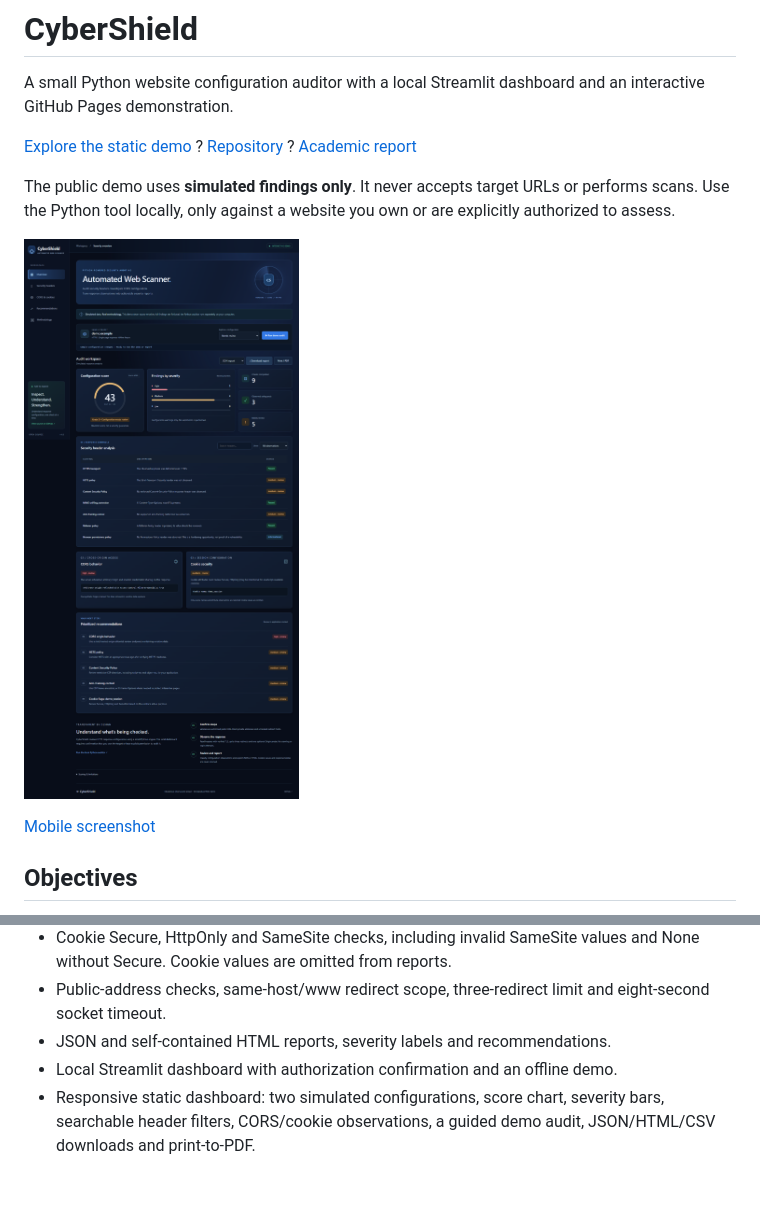
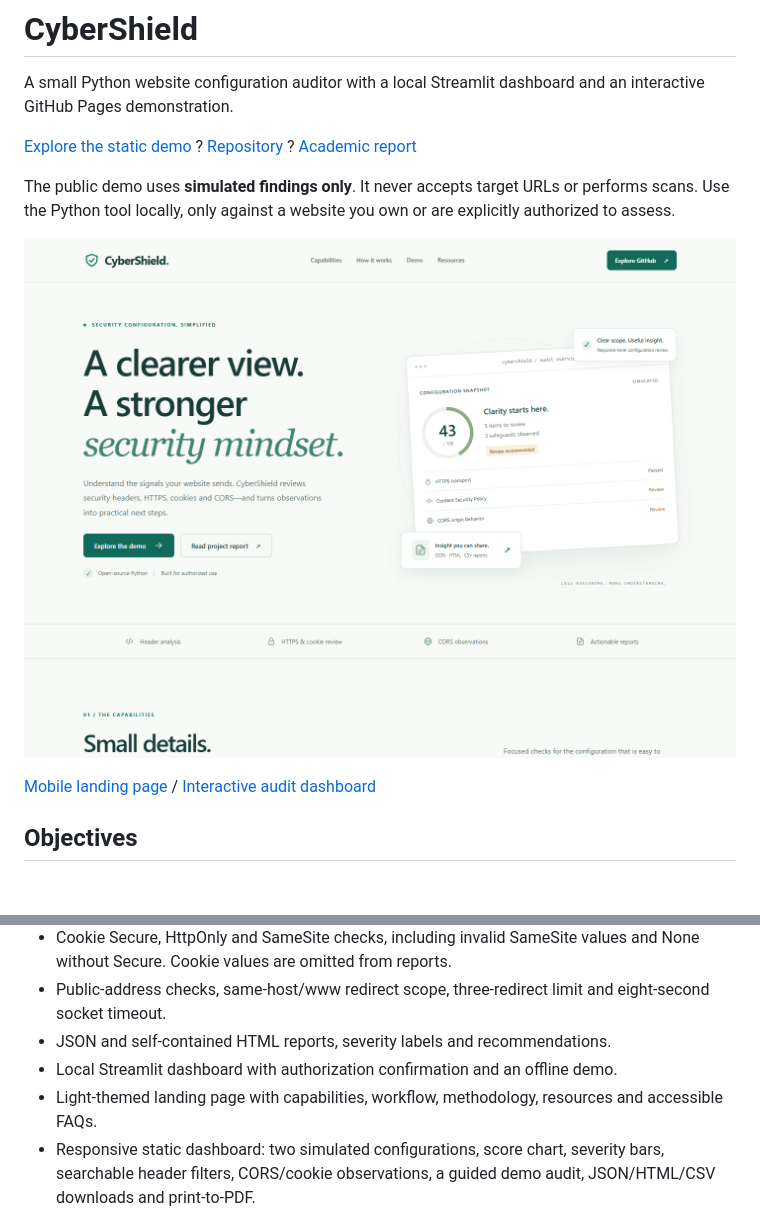
Before and after one commit to shekhawatgaurav/cybershield, a Markdown page: README.md, 2 parts joined by grey strips. Drawn GitHub-style; pictures changed too: docs/assets/dashboard-desktop.png, docs/assets/landing-desktop.png (added); blank space fills up the shorter version.

Commit message:
Redesign CyberShield with an original light landing page and audit workspace

```diff
--- a/README.md
+++ b/README.md
@@ -6,9 +6,9 @@ A small Python website configuration auditor with a local Streamlit dashboard an
 
 The public demo uses **simulated findings only**. It never accepts target URLs or performs scans. Use the Python tool locally, only against a website you own or are explicitly authorized to assess.
 
-![CyberShield simulated dashboard](docs/assets/dashboard-desktop.png)
+![CyberShield light-theme landing page](docs/assets/landing-desktop.png)
 
-[Mobile screenshot](docs/assets/dashboard-mobile.png)
+[Mobile landing page](docs/assets/landing-mobile.png) / [Interactive audit dashboard](docs/assets/dashboard-desktop.png)
 
 ## Objectives
 
@@ -26,6 +26,7 @@ The public demo uses **simulated findings only**. It never accepts target URLs o
 - Public-address checks, same-host/www redirect scope, three-redirect limit and eight-second socket timeout.
 - JSON and self-contained HTML reports, severity labels and recommendations.
 - Local Streamlit dashboard with authorization confirmation and an offline demo.
+- Light-themed landing page with capabilities, workflow, methodology, resources and accessible FAQs.
 - Responsive static dashboard: two simulated configurations, score chart, severity bars, searchable header filters, CORS/cookie observations, a guided demo audit, JSON/HTML/CSV downloads and print-to-PDF.
 
 ## Technology and architecture
```
Also changed, not shown: VERIFICATION.md (+4 -0 lines), docs/assets/dashboard-mobile.png, docs/assets/landing-mobile.png (added), 3 other files.
